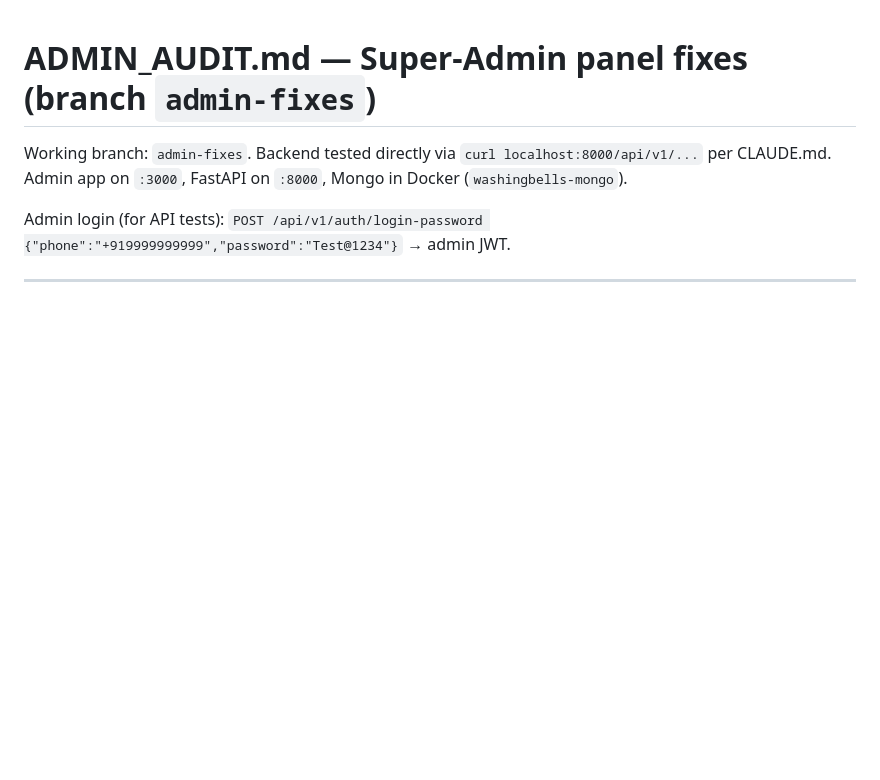
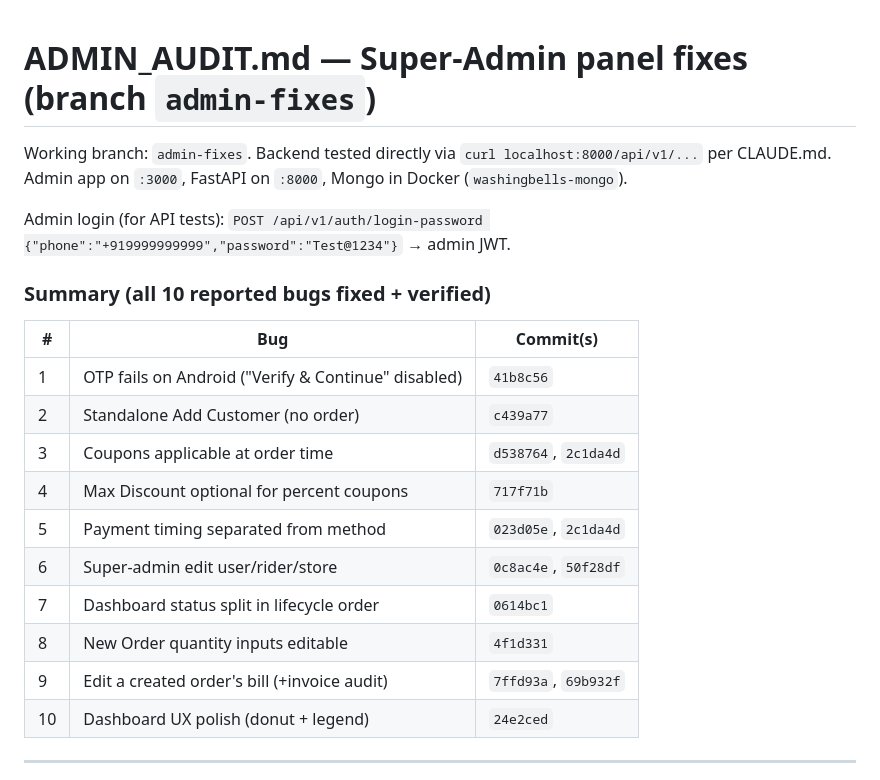
Before and after one commit to raunak220191/washingbells, a Markdown page: ADMIN_AUDIT.md, the part around the change. Rendered like a GitHub page; blank space fills up the shorter version.

Commit message:
docs(admin): add summary table of all 10 fixes

```diff
--- a/ADMIN_AUDIT.md
+++ b/ADMIN_AUDIT.md
@@ -6,6 +6,21 @@ per CLAUDE.md. Admin app on `:3000`, FastAPI on `:8000`, Mongo in Docker
 
 Admin login (for API tests):
 `POST /api/v1/auth/login-password {"phone":"+919999999999","password":"Test@1234"}` → admin JWT.
+
+### Summary (all 10 reported bugs fixed + verified)
+
+| # | Bug | Commit(s) |
+|---|-----|-----------|
+| 1 | OTP fails on Android ("Verify & Continue" disabled) | `41b8c56` |
+| 2 | Standalone Add Customer (no order) | `c439a77` |
+| 3 | Coupons applicable at order time | `d538764`, `2c1da4d` |
+| 4 | Max Discount optional for percent coupons | `717f71b` |
+| 5 | Payment timing separated from method | `023d05e`, `2c1da4d` |
+| 6 | Super-admin edit user/rider/store | `0c8ac4e`, `50f28df` |
+| 7 | Dashboard status split in lifecycle order | `0614bc1` |
+| 8 | New Order quantity inputs editable | `4f1d331` |
+| 9 | Edit a created order's bill (+invoice audit) | `7ffd93a`, `69b932f` |
+| 10 | Dashboard UX polish (donut + legend) | `24e2ced` |
 
 ---
 
```
